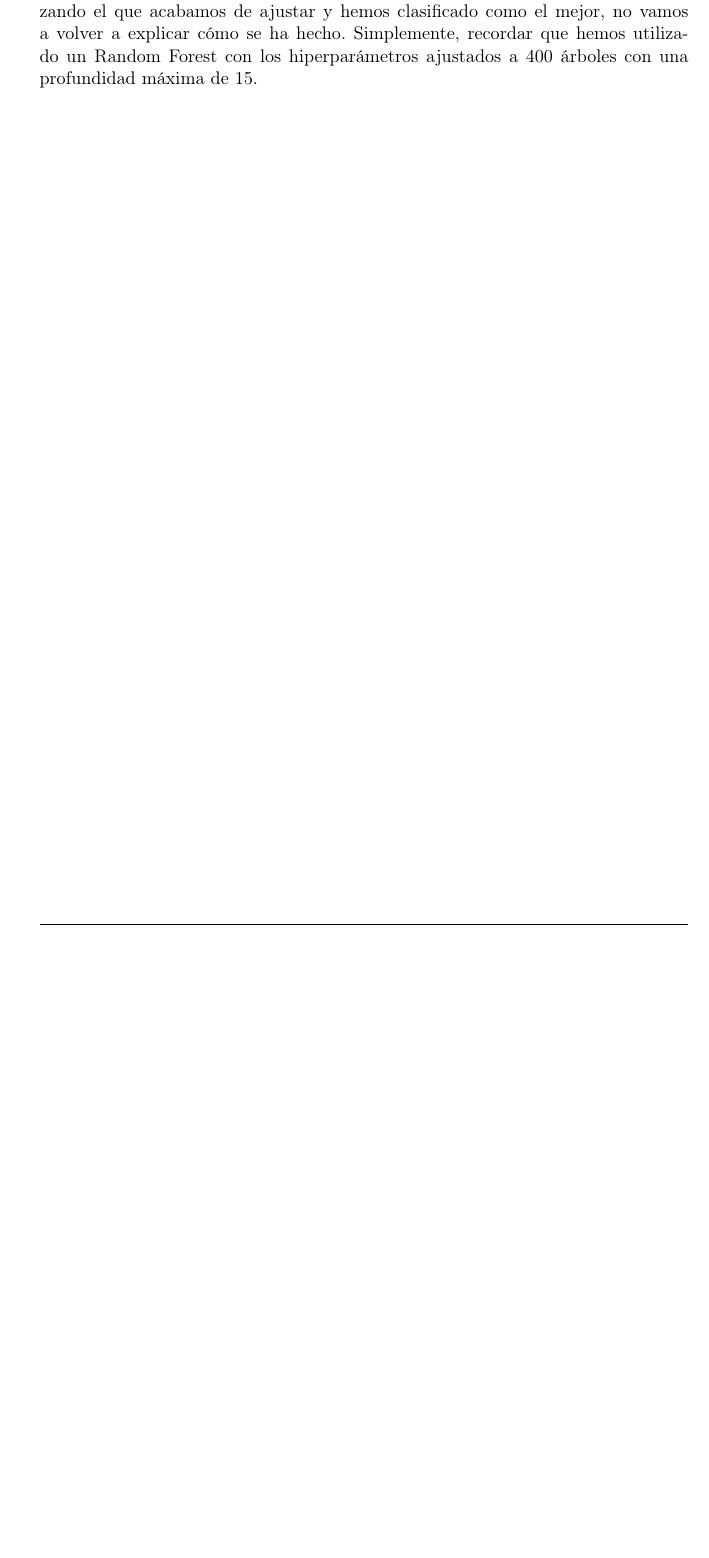
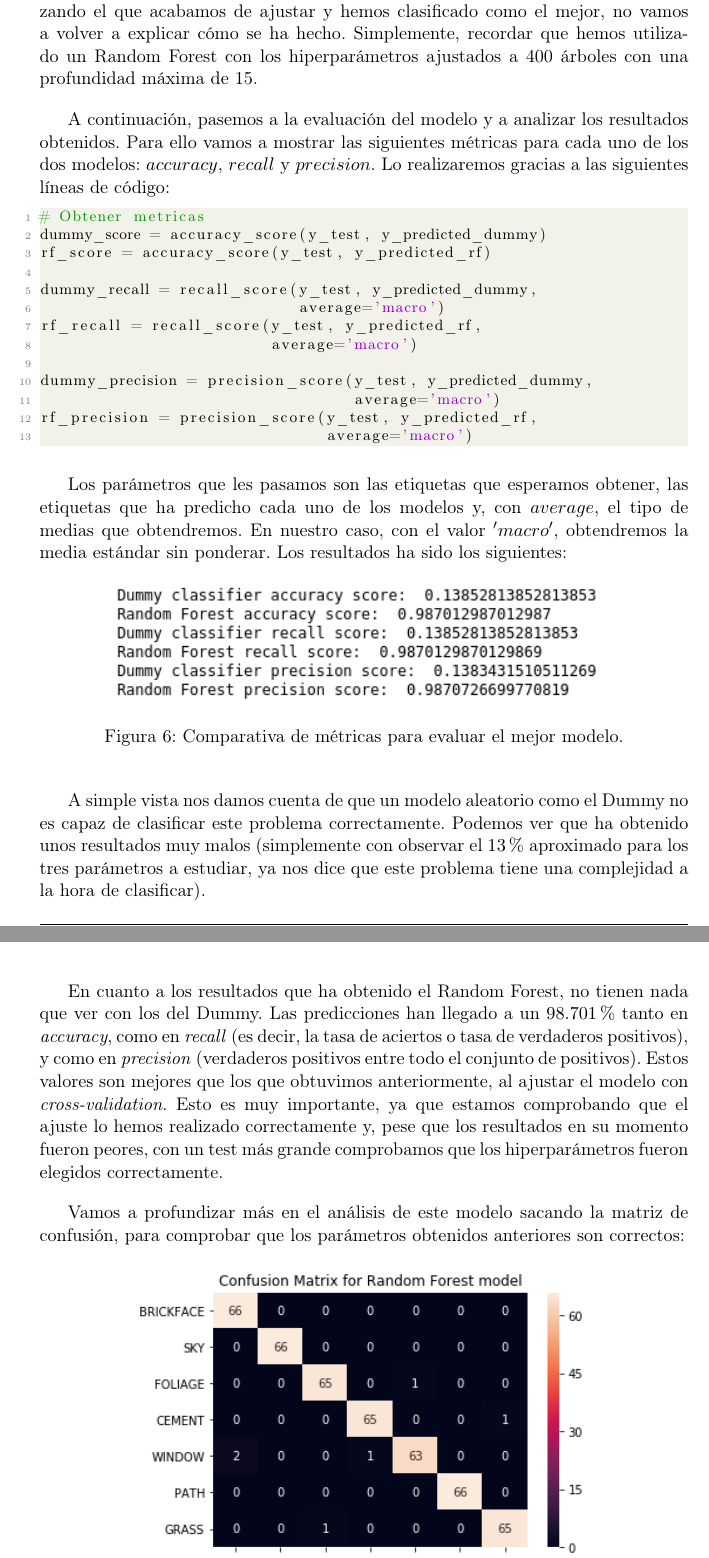
Before and after one commit to Vol0kin/aa-proyecto, a LaTeX document (doc/memoria.tex): part of page 15 of 16 before the commit and two parts of pages 16 and 17 of 18 after it, the two joined at a grey line, cut so that both start at the same text, the shorter picture padded with empty space. Compiled offline with pdfLaTeX.

Commit message:
Continued documentation.

```diff
--- a/doc/memoria.tex
+++ b/doc/memoria.tex
@@ -481,4 +518,35 @@ Podemos observar que estamos utilizando el clasificador con los parámetros por
 
 Posteriormente, vamos a entrenar nuestro mejor modelo. Como estamos utilizando el que acabamos de ajustar y hemos clasificado como el mejor, no vamos a volver a explicar cómo se ha hecho. Simplemente, recordar que hemos utilizado un Random Forest con los hiperparámetros ajustados a 400 árboles con una profundidad máxima de 15.
 
+A continuación, pasemos a la evaluación del modelo y a analizar los resultados obtenidos. Para ello vamos a mostrar las siguientes métricas para cada uno de los dos modelos: $accuracy$, $recall$ y $precision$. Lo realizaremos gracias a las siguientes líneas de código:
 
+\begin{lstlisting}
+# Obtener metricas
+dummy_score = accuracy_score(y_test, y_predicted_dummy)
+rf_score = accuracy_score(y_test, y_predicted_rf)
+
+dummy_recall = recall_score(y_test, y_predicted_dummy,
+                            average='macro')
+rf_recall = recall_score(y_test, y_predicted_rf,
+                         average='macro')
+
+dummy_precision = precision_score(y_test, y_predicted_dummy,
+                                  average='macro')
+rf_precision = precision_score(y_test, y_predicted_rf,
+                               average='macro')
+\end{lstlisting}
+
+Los parámetros que les pasamos son las etiquetas que esperamos obtener, las etiquetas que ha predicho cada uno de los modelos y, con $average$, el tipo de medias que obtendremos. En nuestro caso, con el valor $'macro'$, obtendremos la media estándar sin ponderar. Los resultados ha sido los siguientes:
+
+\begin{figure}[H]
+    \centering
+    \includegraphics{img/model-comp-scores.png}
+    \caption{Comparativa de métricas para evaluar el mejor modelo.}
+    \label{fig:model-comp-scores}
+\end{figure}
+
+A simple vista nos damos cuenta de que un modelo aleatorio como el Dummy no es capaz de clasificar este problema correctamente. Podemos ver que ha obtenido unos resultados muy malos (simplemente con observar el $13\%$ aproximado para los tres parámetros a estudiar, ya nos dice que este problema tiene una complejidad a la hora de clasificar).
+
+En cuanto a los resultados que ha obtenido el Random Forest, no tienen nada que ver con los del Dummy. Las predicciones han llegado a un $98.701\%$ tanto en \textit{accuracy}, como en \textit{recall} (es decir, la tasa de aciertos o tasa de verdaderos positivos), y como en \textit{precision} (verdaderos positivos entre todo el conjunto de positivos). Estos valores son mejores que los que obtuvimos anteriormente, al ajustar el modelo con \textit{cross-validation}. Esto es muy importante, ya que estamos comprobando que el ajuste lo hemos realizado correctamente y, pese que los resultados en su momento fueron peores, con un test más grande comprobamos que los hiperparámetros fueron elegidos correctamente.
+
+Vamos a profundizar más en el análisis de este modelo sacando la matriz de confusión, para comprobar que los parámetros obtenidos anteriores son correctos:
```
Also changed, not shown: doc/memoria.tex (52 more changed lines).
